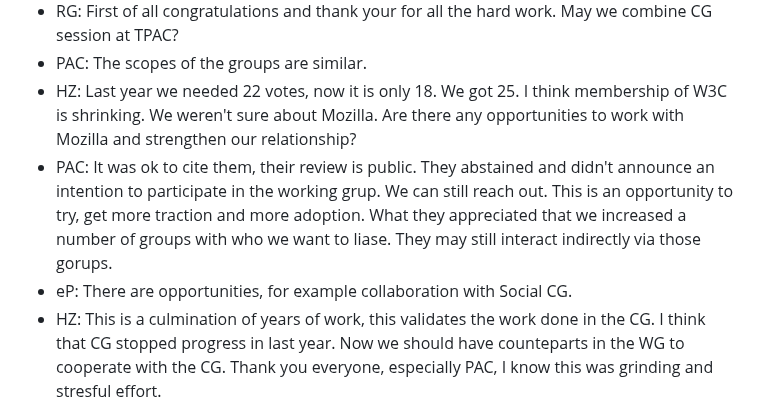
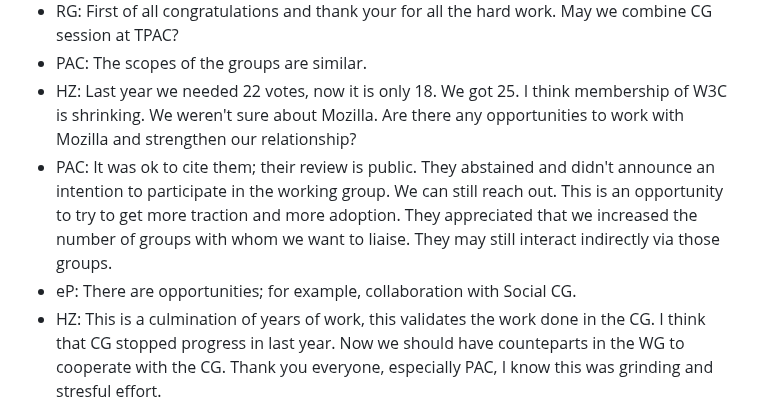
Before and after one commit to solid/specification, a Markdown page: meetings/2024-09-04.md, the part around the change. GitHub-like rendering.

Commit message:
Update meetings/2024-09-04.md
Co-authored-by: Ted Thibodeau Jr <tthibodeau@openlinksw.com>

```diff
--- a/meetings/2024-09-04.md
+++ b/meetings/2024-09-04.md
@@ -52,8 +52,8 @@
 * RG: First of all congratulations and thank your for all the hard work. May we combine CG session at TPAC?
 * PAC: The scopes of the groups are similar.
 * HZ: Last year we needed 22 votes, now it is only 18. We got 25. I think membership of W3C is shrinking. We weren't sure about Mozilla. Are there any opportunities to work with Mozilla and strengthen our relationship?
-* PAC: It was ok to cite them, their review is public. They abstained and didn't announce an intention to participate in the working grup. We can still reach out. This is an opportunity to try, get more traction and more adoption. What they appreciated that we increased a number of groups with who we want to liase. They may still interact indirectly via those gorups.
-* eP: There are opportunities, for example collaboration with Social CG.
+* PAC: It was ok to cite them; their review is public. They abstained and didn't announce an intention to participate in the working group. We can still reach out. This is an opportunity to try to get more traction and more adoption. They appreciated that we increased the number of groups with whom we want to liaise. They may still interact indirectly via those groups.
+* eP: There are opportunities; for example, collaboration with Social CG.
 * HZ: This is a culmination of years of work, this validates the work done in the CG. I think that CG stopped progress in last year. Now we should have counteparts in the WG to cooperate with the CG. Thank you everyone, especially PAC, I know this was grinding and stresful effort.
 * PAC: Thank you all, this was a group effort.
 * RG: Can we have a discussion how are we going to liase with the WG, how do we make contacts etc.
```
